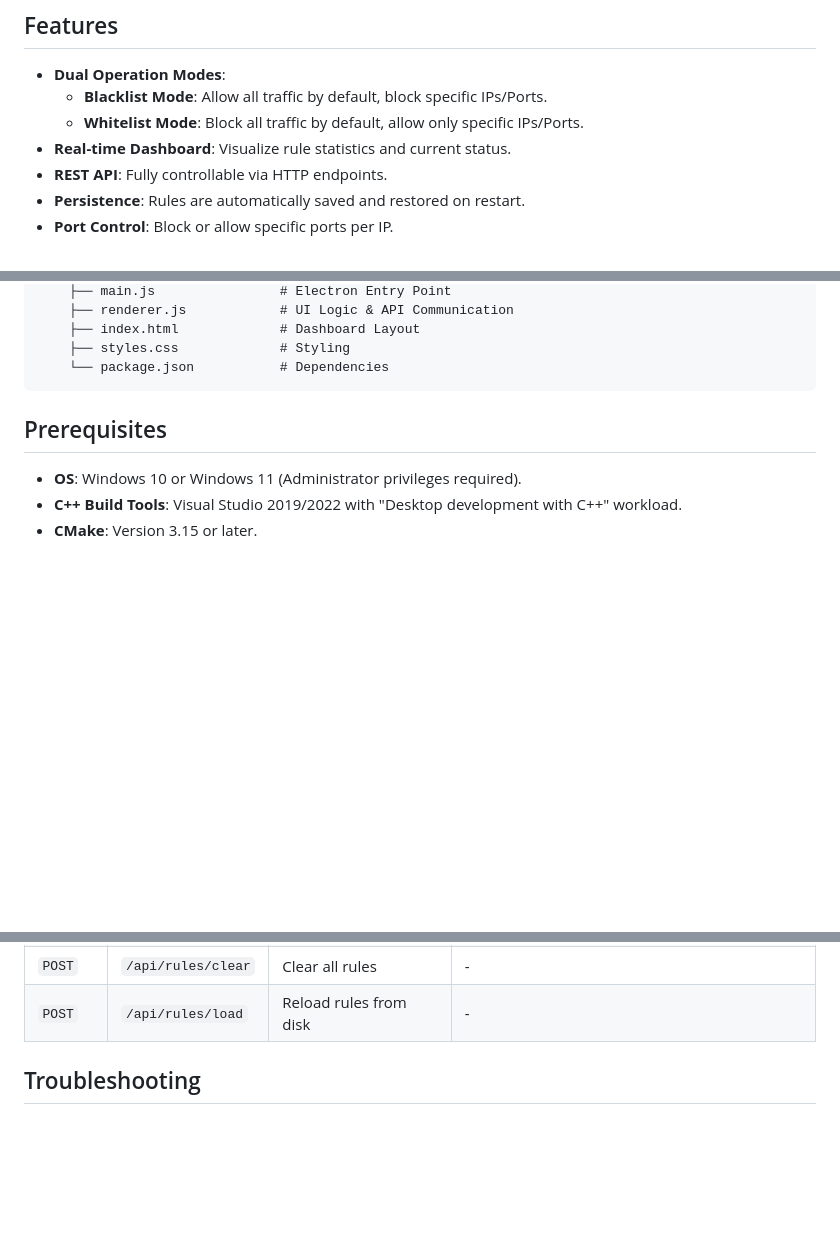
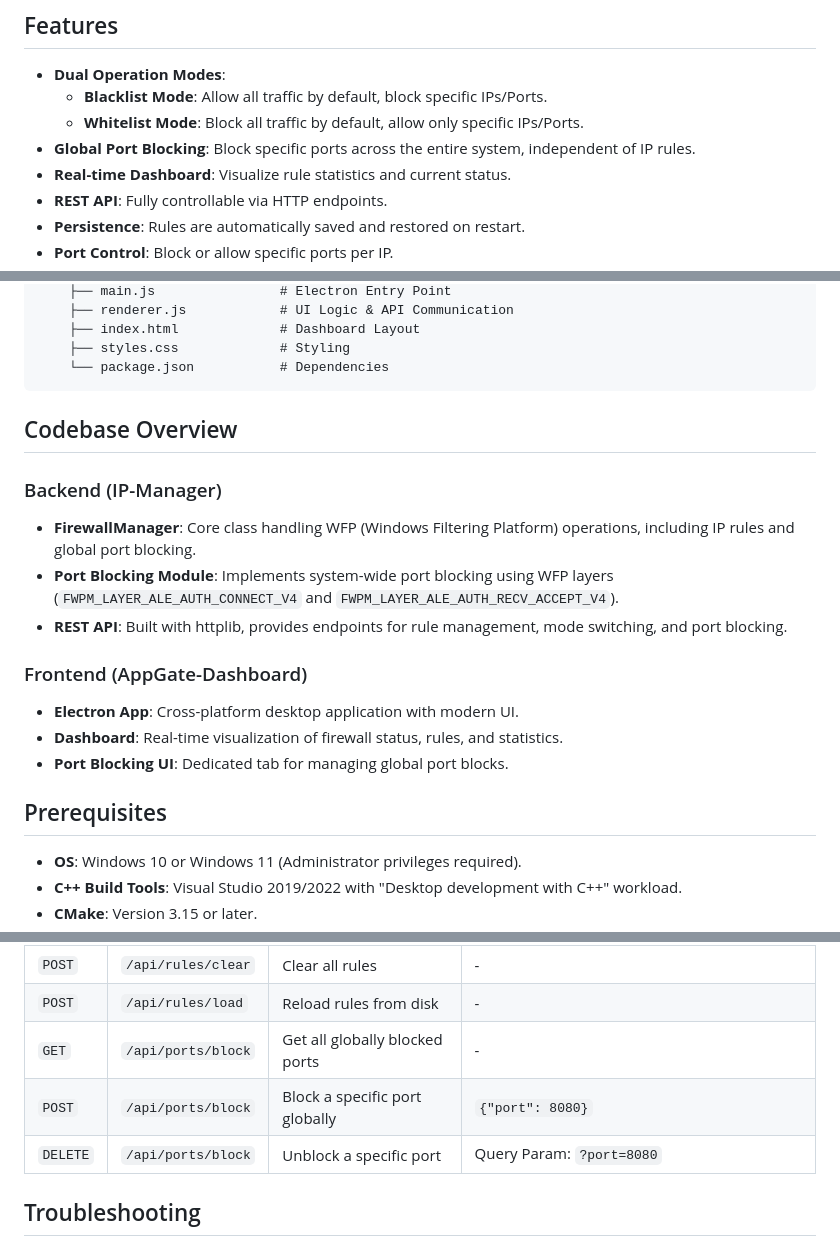
Before and after one commit to Legend0300/IP-Manager-Full, a Markdown page: README.md, 3 parts joined by grey strips. Drawn GitHub-style; blank space fills up the shorter version.

Commit message:
Update README with port blocking module documentation and API endpoints

````diff
--- a/README.md
+++ b/README.md
@@ -7,6 +7,7 @@ AppGate is a comprehensive IP-based firewall management system for Windows. It l
 -   **Dual Operation Modes**:
     -   **Blacklist Mode**: Allow all traffic by default, block specific IPs/Ports.
     -   **Whitelist Mode**: Block all traffic by default, allow only specific IPs/Ports.
+-   **Global Port Blocking**: Block specific ports across the entire system, independent of IP rules.
 -   **Real-time Dashboard**: Visualize rule statistics and current status.
 -   **REST API**: Fully controllable via HTTP endpoints.
 -   **Persistence**: Rules are automatically saved and restored on restart.
@@ -31,6 +32,18 @@ AppGate/
     ├── styles.css             # Styling
     └── package.json           # Dependencies
 ```
+
+## Codebase Overview
+
+### Backend (IP-Manager)
+- **FirewallManager**: Core class handling WFP (Windows Filtering Platform) operations, including IP rules and global port blocking.
+- **Port Blocking Module**: Implements system-wide port blocking using WFP layers (`FWPM_LAYER_ALE_AUTH_CONNECT_V4` and `FWPM_LAYER_ALE_AUTH_RECV_ACCEPT_V4`).
+- **REST API**: Built with httplib, provides endpoints for rule management, mode switching, and port blocking.
+
+### Frontend (AppGate-Dashboard)
+- **Electron App**: Cross-platform desktop application with modern UI.
+- **Dashboard**: Real-time visualization of firewall status, rules, and statistics.
+- **Port Blocking UI**: Dedicated tab for managing global port blocks.
 
 ## Prerequisites
 
@@ -106,6 +119,9 @@ The backend exposes a REST API on port `8080`.
 | `DELETE` | `/api/rules` | Remove a rule | Query Param: `?ip=1.2.3.4` |
 | `POST` | `/api/rules/clear` | Clear all rules | - |
 | `POST` | `/api/rules/load` | Reload rules from disk | - |
+| `GET` | `/api/ports/block` | Get all globally blocked ports | - |
+| `POST` | `/api/ports/block` | Block a specific port globally | `{"port": 8080}` |
+| `DELETE` | `/api/ports/block` | Unblock a specific port | Query Param: `?port=8080` |
 
 ## Troubleshooting
 
````
